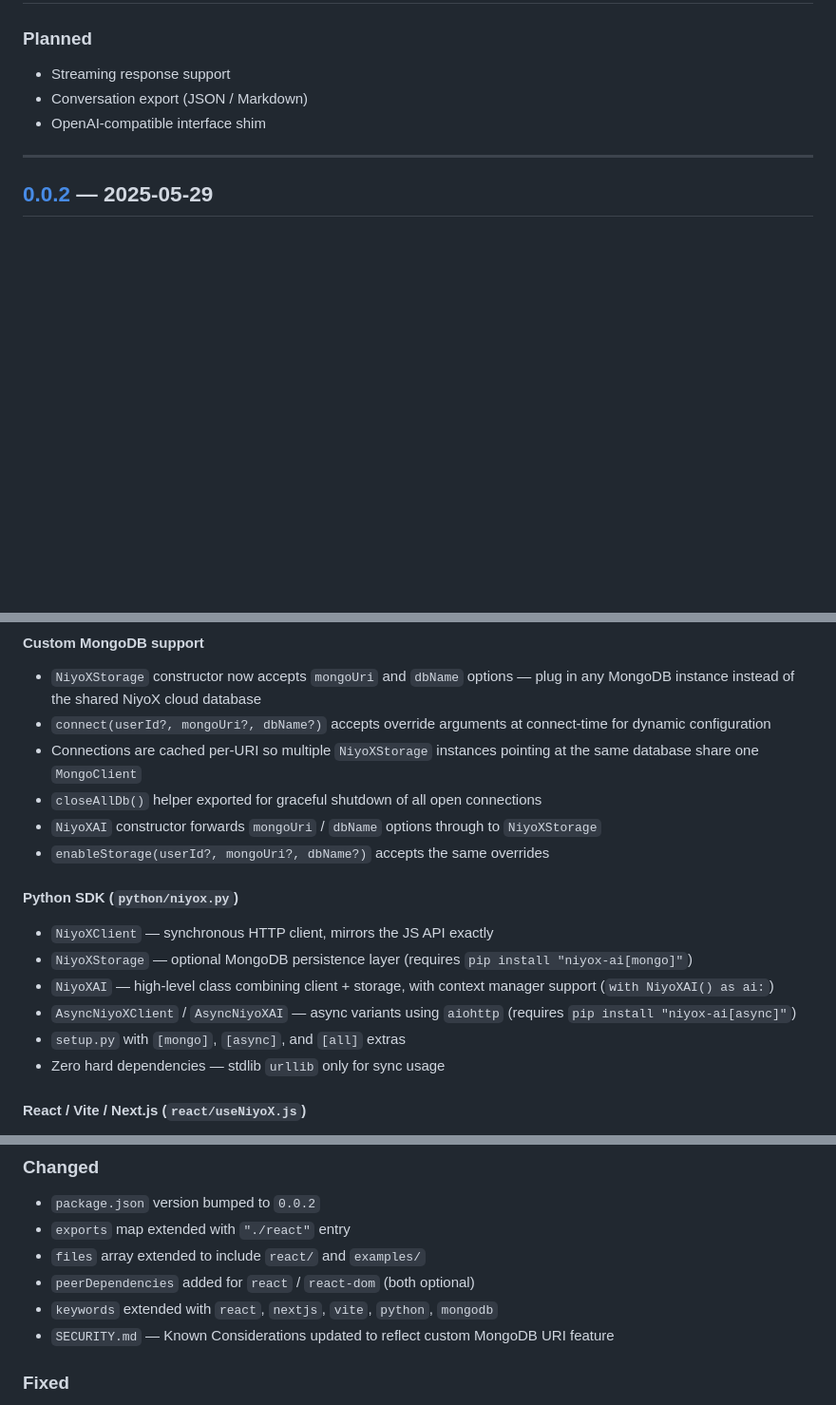
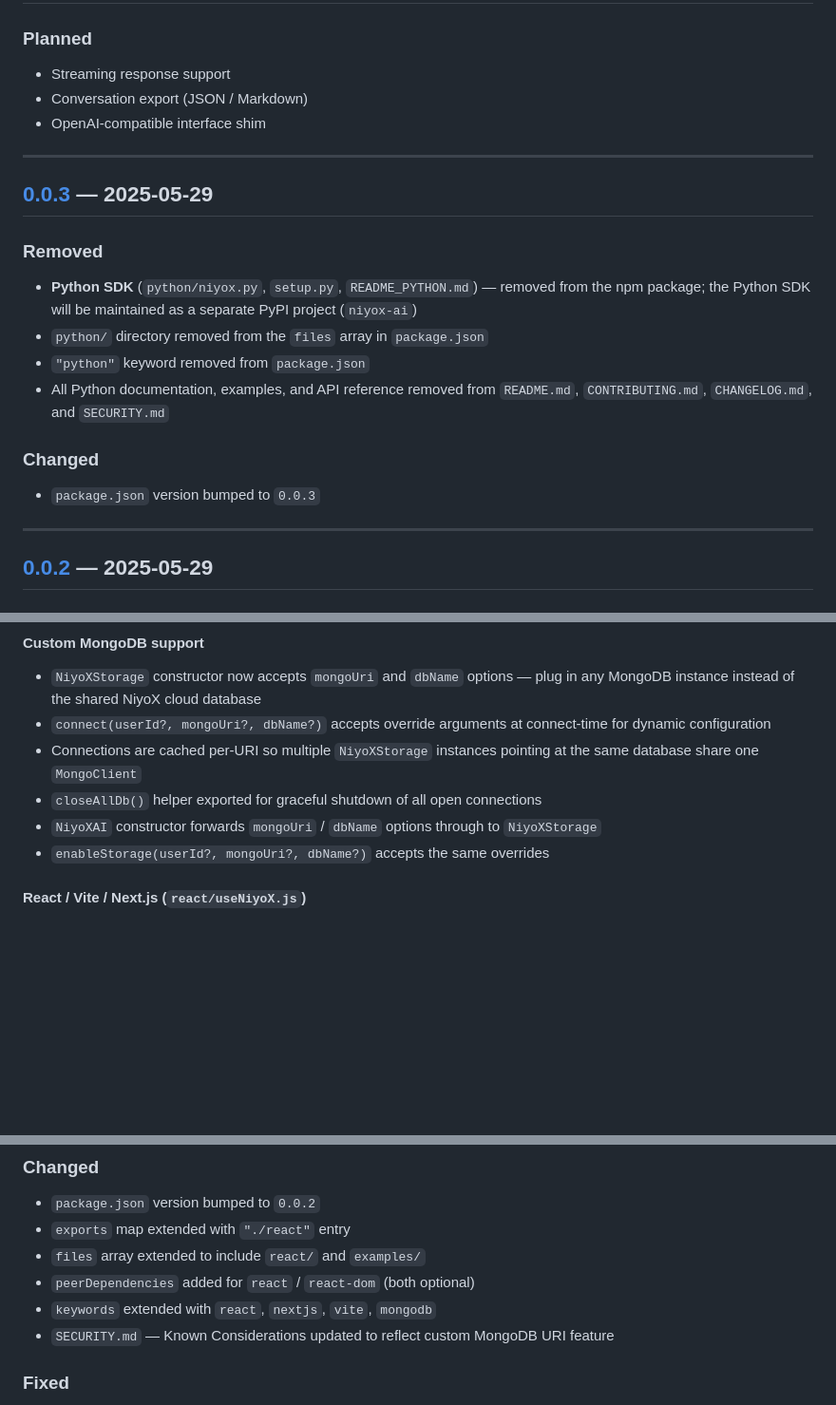
Before and after one commit to dnuzi/dnuzi-ai, a Markdown page: CHANGELOG.md, 3 parts joined by grey strips. Shown at 95% size. Rendered like a GitHub page; blank space fills up the shorter version.

```diff
--- a/CHANGELOG.md
+++ b/CHANGELOG.md
@@ -15,6 +15,19 @@ The format follows [Keep a Changelog](https://keepachangelog.com/en/1.0.0/), and
 
 ---
 
+## [0.0.3] — 2025-05-29
+
+### Removed
+- **Python SDK** (`python/niyox.py`, `setup.py`, `README_PYTHON.md`) — removed from the npm package; the Python SDK will be maintained as a separate PyPI project (`niyox-ai`)
+- `python/` directory removed from the `files` array in `package.json`
+- `"python"` keyword removed from `package.json`
+- All Python documentation, examples, and API reference removed from `README.md`, `CONTRIBUTING.md`, `CHANGELOG.md`, and `SECURITY.md`
+
+### Changed
+- `package.json` version bumped to `0.0.3`
+
+---
+
 ## [0.0.2] — 2025-05-29
 
 ### Added
@@ -26,14 +39,6 @@ The format follows [Keep a Changelog](https://keepachangelog.com/en/1.0.0/), and
 - `closeAllDb()` helper exported for graceful shutdown of all open connections
 - `NiyoXAI` constructor forwards `mongoUri` / `dbName` options through to `NiyoXStorage`
 - `enableStorage(userId?, mongoUri?, dbName?)` accepts the same overrides
-
-#### Python SDK (`python/niyox.py`)
-- `NiyoXClient` — synchronous HTTP client, mirrors the JS API exactly
-- `NiyoXStorage` — optional MongoDB persistence layer (requires `pip install "niyox-ai[mongo]"`)
-- `NiyoXAI` — high-level class combining client + storage, with context manager support (`with NiyoXAI() as ai:`)
-- `AsyncNiyoXClient` / `AsyncNiyoXAI` — async variants using `aiohttp` (requires `pip install "niyox-ai[async]"`)
-- `setup.py` with `[mongo]`, `[async]`, and `[all]` extras
-- Zero hard dependencies — stdlib `urllib` only for sync usage
 
 #### React / Vite / Next.js (`react/useNiyoX.js`)
 - `useNiyoX(options?)` hook — returns `messages`, `input`, `setInput`, `sendMessage`, `isLoading`, `error`, `newConversation`, `conversationId`
@@ -58,7 +63,7 @@ The format follows [Keep a Changelog](https://keepachangelog.com/en/1.0.0/), and
 - `exports` map extended with `"./react"` entry
 - `files` array extended to include `react/` and `examples/`
 - `peerDependencies` added for `react` / `react-dom` (both optional)
-- `keywords` extended with `react`, `nextjs`, `vite`, `python`, `mongodb`
+- `keywords` extended with `react`, `nextjs`, `vite`, `mongodb`
 - `SECURITY.md` — Known Considerations updated to reflect custom MongoDB URI feature
 
 ### Fixed
```
Also changed, not shown: other parts of CHANGELOG.md (+2 -1 lines).
